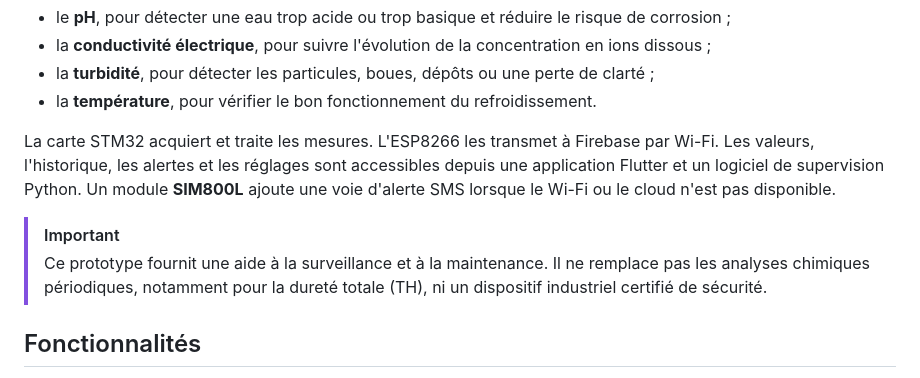
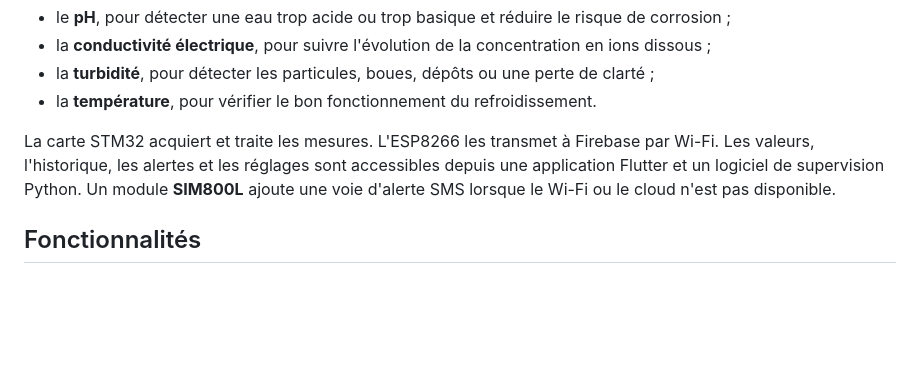
Before and after one commit to fsb2021/water-monitoring-system, a Markdown page: README.md, the part around the change. GitHub-like rendering; blank space fills up the shorter version.

```diff
--- a/README.md
+++ b/README.md
@@ -39,8 +39,6 @@ Le système mesure quatre paramètres :
 
 La carte STM32 acquiert et traite les mesures. L'ESP8266 les transmet à Firebase par Wi-Fi. Les valeurs, l'historique, les alertes et les réglages sont accessibles depuis une application Flutter et un logiciel de supervision Python. Un module **SIM800L** ajoute une voie d'alerte SMS lorsque le Wi-Fi ou le cloud n'est pas disponible.
 
-> [!IMPORTANT]
-> Ce prototype fournit une aide à la surveillance et à la maintenance. Il ne remplace pas les analyses chimiques périodiques, notamment pour la dureté totale (TH), ni un dispositif industriel certifié de sécurité.
 
 ## Fonctionnalités
 
```
